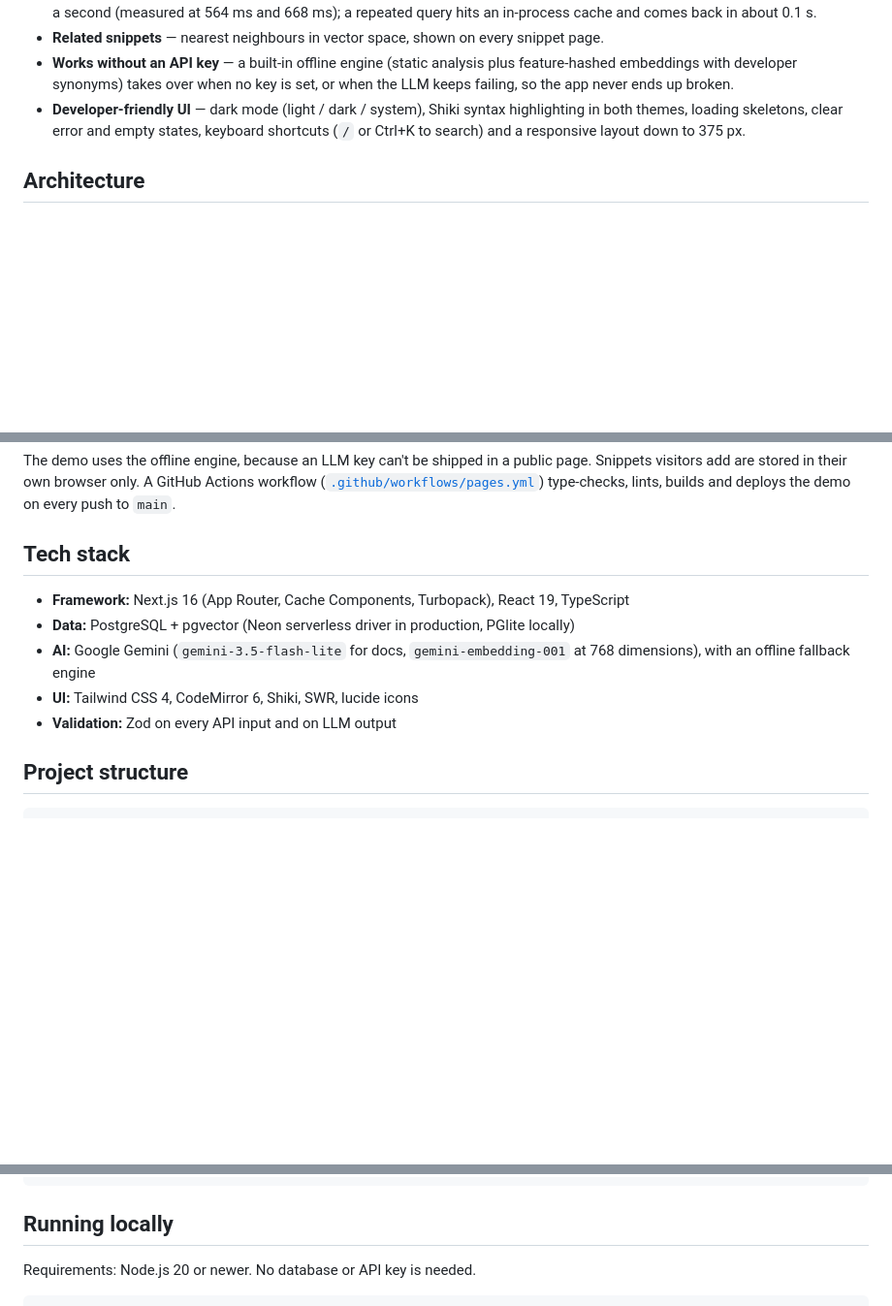
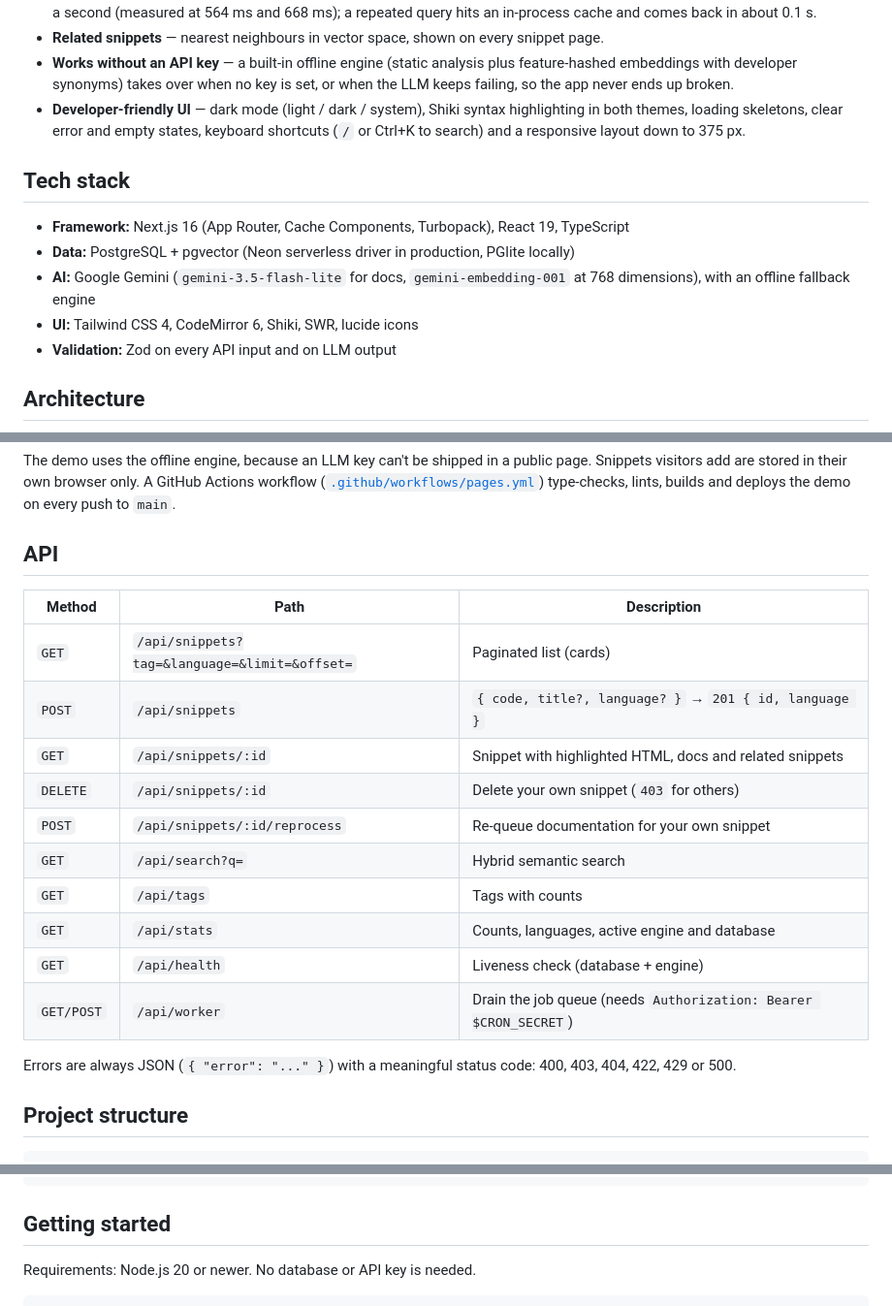
Before and after one commit to EthanYap123/ai-code-snippet-hub, a Markdown page: README.md, 3 parts joined by grey strips. Shown at 97% size. Drawn GitHub-style; blank space fills up the shorter version.

````diff
--- a/README.md
+++ b/README.md
@@ -17,5 +19,13 @@ A full-stack knowledge base for code snippets. Paste code in any language. A bac
 - **Works without an API key** — a built-in offline engine (static analysis plus feature-hashed embeddings with developer synonyms) takes over when no key is set, or when the LLM keeps failing, so the app never ends up broken.
 - **Developer-friendly UI** — dark mode (light / dark / system), Shiki syntax highlighting in both themes, loading skeletons, clear error and empty states, keyboard shortcuts (`/` or Ctrl+K to search) and a responsive layout down to 375 px.
 
+## Tech stack
+
+- **Framework:** Next.js 16 (App Router, Cache Components, Turbopack), React 19, TypeScript
+- **Data:** PostgreSQL + pgvector (Neon serverless driver in production, PGlite locally)
+- **AI:** Google Gemini (`gemini-3.5-flash-lite` for docs, `gemini-embedding-001` at 768 dimensions), with an offline fallback engine
+- **UI:** Tailwind CSS 4, CodeMirror 6, Shiki, SWR, lucide icons
+- **Validation:** Zod on every API input and on LLM output
+
 ## Architecture
 
@@ -112,13 +97,22 @@ GitHub Pages only serves static files, so the demo is a second build of the same
 
 The demo uses the offline engine, because an LLM key can't be shipped in a public page. Snippets visitors add are stored in their own browser only. A GitHub Actions workflow ([`.github/workflows/pages.yml`](.github/workflows/pages.yml)) type-checks, lints, builds and deploys the demo on every push to `main`.
 
-## Tech stack
+## API
 
-- **Framework:** Next.js 16 (App Router, Cache Components, Turbopack), React 19, TypeScript
-- **Data:** PostgreSQL + pgvector (Neon serverless driver in production, PGlite locally)
-- **AI:** Google Gemini (`gemini-3.5-flash-lite` for docs, `gemini-embedding-001` at 768 dimensions), with an offline fallback engine
-- **UI:** Tailwind CSS 4, CodeMirror 6, Shiki, SWR, lucide icons
-- **Validation:** Zod on every API input and on LLM output
+| Method | Path | Description |
+| --- | --- | --- |
+| `GET` | `/api/snippets?tag=&language=&limit=&offset=` | Paginated list (cards) |
+| `POST` | `/api/snippets` | `{ code, title?, language? }` → `201 { id, language }` |
+| `GET` | `/api/snippets/:id` | Snippet with highlighted HTML, docs and related snippets |
+| `DELETE` | `/api/snippets/:id` | Delete your own snippet (`403` for others) |
+| `POST` | `/api/snippets/:id/reprocess` | Re-queue documentation for your own snippet |
+| `GET` | `/api/search?q=` | Hybrid semantic search |
+| `GET` | `/api/tags` | Tags with counts |
+| `GET` | `/api/stats` | Counts, languages, active engine and database |
+| `GET` | `/api/health` | Liveness check (database + engine) |
+| `GET/POST` | `/api/worker` | Drain the job queue (needs `Authorization: Bearer $CRON_SECRET`) |
+
+Errors are always JSON (`{ "error": "..." }`) with a meaningful status code: 400, 403, 404, 422, 429 or 500.
 
 ## Project structure
 
@@ -150,7 +144,7 @@ scripts/setup.ts                Apply schema, seed, drain the queue, optional te
 scripts/build-demo.mjs          Static GitHub Pages build
 ```
 
-## Running locally
+## Getting started
 
 Requirements: Node.js 20 or newer. No database or API key is needed.
 
````
Also changed, not shown: other parts of README.md (+11 -42 lines), docs/screenshot.jpg (added), 1 other file.
